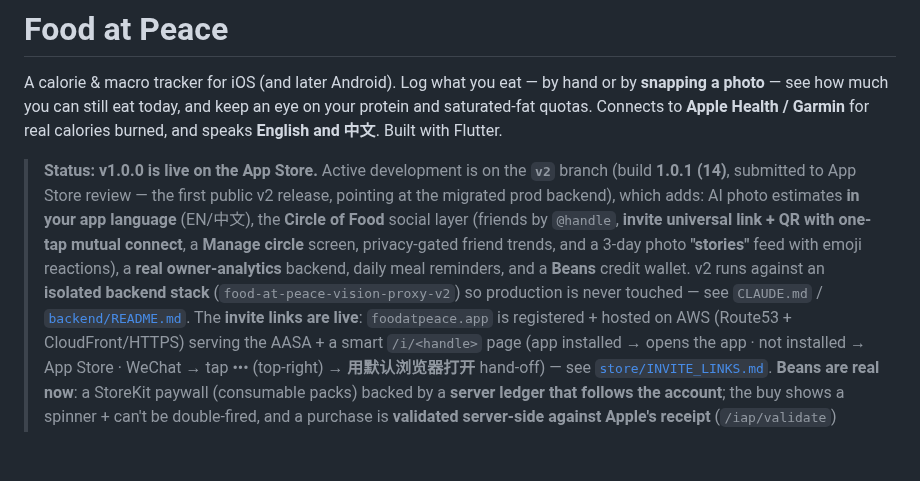
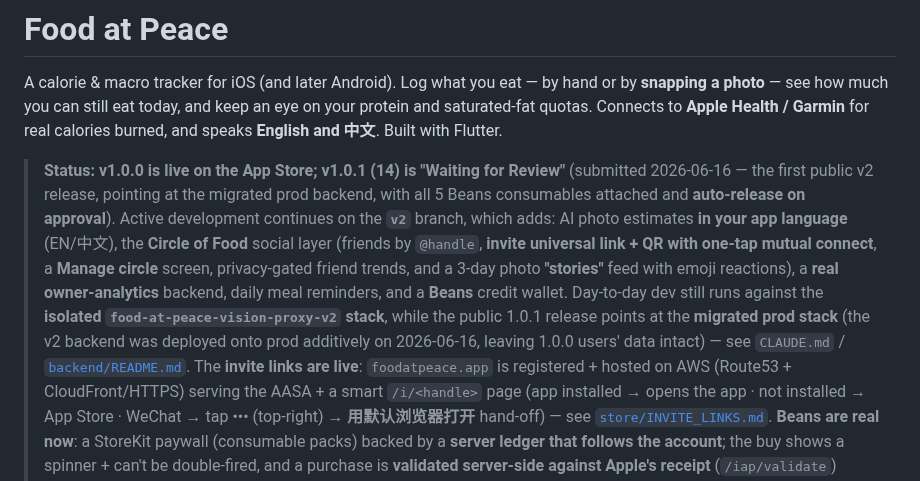
Before and after one commit to PETERDMYAN/food-at-peace, a Markdown page: readme.md, the part around the change. Rendered like a GitHub page; blank space fills up the shorter version.

```diff
--- a/readme.md
+++ b/readme.md
@@ -5,16 +5,19 @@ or by **snapping a photo** — see how much you can still eat today, and keep an
 on your protein and saturated-fat quotas. Connects to **Apple Health / Garmin**
 for real calories burned, and speaks **English and 中文**. Built with Flutter.
 
-> **Status:** **v1.0.0 is live on the App Store.** Active development is on the
-> **`v2`** branch (build **1.0.1 (14)**, submitted to App Store review — the first
-> public v2 release, pointing at the migrated prod backend), which adds: AI photo estimates
+> **Status:** **v1.0.0 is live on the App Store; v1.0.1 (14) is "Waiting for Review"**
+> (submitted 2026-06-16 — the first public v2 release, pointing at the migrated prod
+> backend, with all 5 Beans consumables attached and **auto-release on approval**).
+> Active development continues on the **`v2`** branch, which adds: AI photo estimates
 > **in your app language** (EN/中文), the **Circle of Food** social layer (friends
 > by `@handle`, **invite universal link + QR with one-tap mutual connect**, a
 > **Manage circle** screen, privacy-gated friend trends, and a 3-day photo
 > **"stories"** feed with emoji reactions), a **real owner-analytics** backend,
-> daily meal reminders, and a **Beans** credit wallet. v2 runs against an
-> **isolated backend stack** (`food-at-peace-vision-proxy-v2`) so production is
-> never touched — see `CLAUDE.md` / [`backend/README.md`](backend/README.md).
+> daily meal reminders, and a **Beans** credit wallet. Day-to-day dev still runs
+> against the **isolated `food-at-peace-vision-proxy-v2` stack**, while the public
+> 1.0.1 release points at the **migrated prod stack** (the v2 backend was deployed
+> onto prod additively on 2026-06-16, leaving 1.0.0 users' data intact) — see
+> `CLAUDE.md` / [`backend/README.md`](backend/README.md).
 > The **invite links are live**: `foodatpeace.app` is registered + hosted on AWS
 > (Route53 + CloudFront/HTTPS) serving the AASA + a smart `/i/<handle>` page (app
 > installed → opens the app · not installed → App Store · WeChat → tap ••• (top-right)
```
Also changed, not shown: TODO.md (+8 -4 lines).
